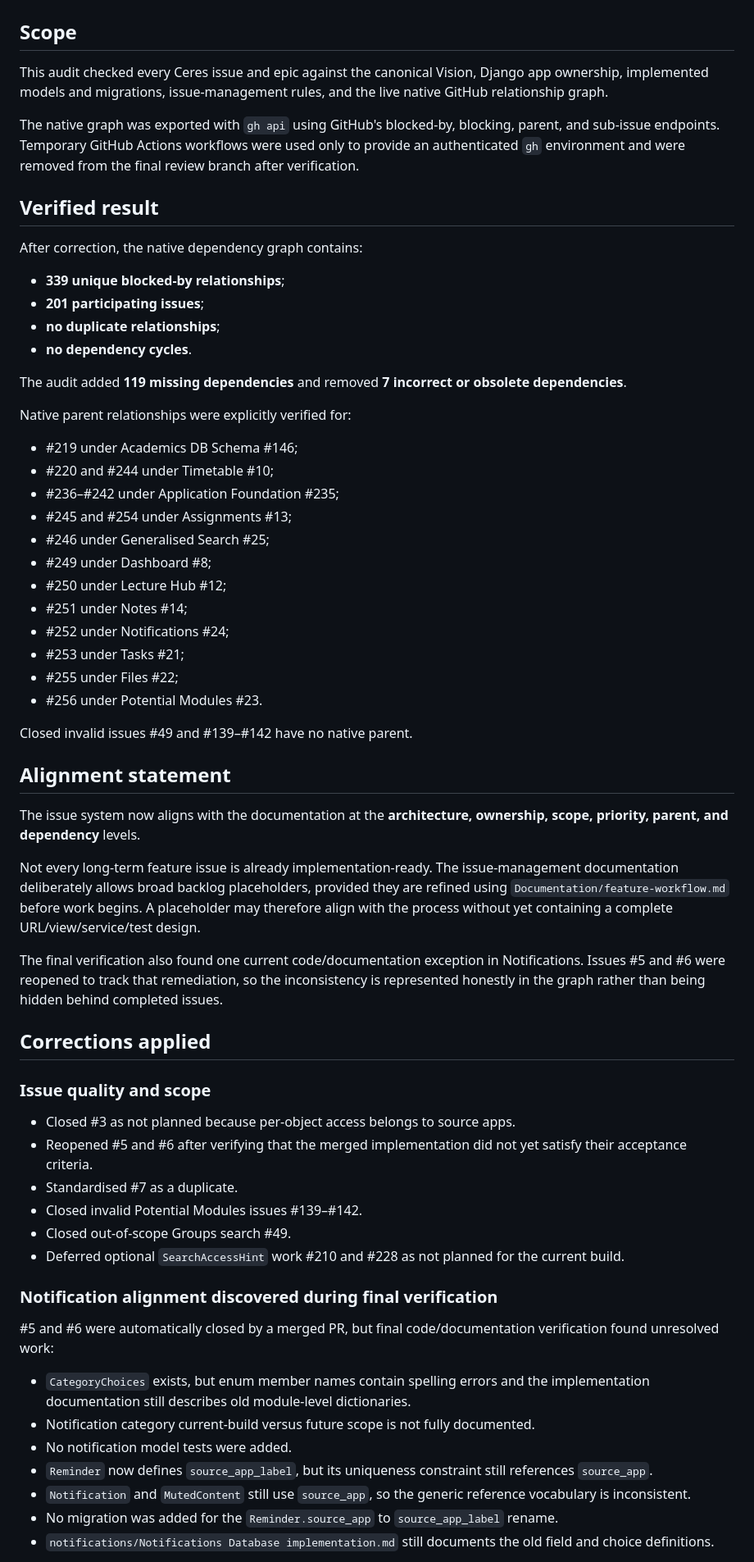
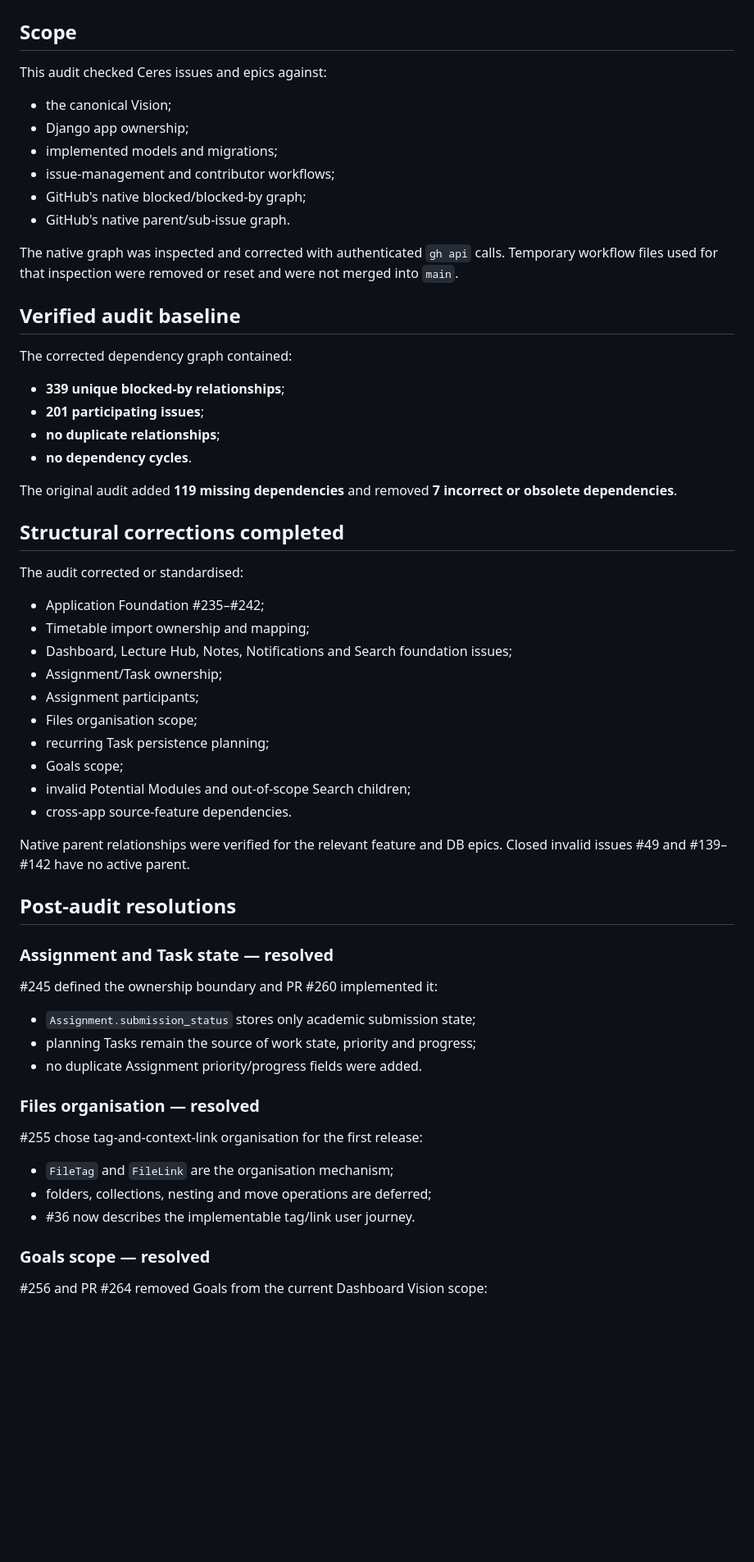
Before and after one commit to marsphobos01/ceres, a Markdown page: Documentation/issue-audit-2026-07.md, the part around one of its changes. Shown at 82% size. Rendered like a GitHub page; blank space fills up the shorter version.

```diff
--- a/Documentation/issue-audit-2026-07.md
+++ b/Documentation/issue-audit-2026-07.md
@@ -2,66 +2,64 @@
 
 ## Scope
 
-This audit checked every Ceres issue and epic against the canonical Vision, Django app ownership, implemented models and migrations, issue-management rules, and the live native GitHub relationship graph.
+This audit checked Ceres issues and epics against:
 
-The native graph was exported with `gh api` using GitHub's blocked-by, blocking, parent, and sub-issue endpoints. Temporary GitHub Actions workflows were used only to provide an authenticated `gh` environment and were removed from the final review branch after verification.
+- the canonical Vision;
+- Django app ownership;
+- implemented models and migrations;
+- issue-management and contributor workflows;
+- GitHub's native blocked/blocked-by graph;
+- GitHub's native parent/sub-issue graph.
 
-## Verified result
+The native graph was inspected and corrected with authenticated `gh api` calls. Temporary workflow files used for that inspection were removed or reset and were not merged into `main`.
 
-After correction, the native dependency graph contains:
+## Verified audit baseline
+
+The corrected dependency graph contained:
 
 - **339 unique blocked-by relationships**;
 - **201 participating issues**;
 - **no duplicate relationships**;
 - **no dependency cycles**.
 
-The audit added **119 missing dependencies** and removed **7 incorrect or obsolete dependencies**.
+The original audit added **119 missing dependencies** and removed **7 incorrect or obsolete dependencies**.
 
-Native parent relationships were explicitly verified for:
+## Structural corrections completed
 
-- #219 under Academics DB Schema #146;
-- #220 and #244 under Timetable #10;
-- #236–#242 under Application Foundation #235;
-- #245 and #254 under Assignments #13;
-- #246 under Generalised Search #25;
-- #249 under Dashboard #8;
-- #250 under Lecture Hub #12;
-- #251 under Notes #14;
-- #252 under Notifications #24;
-- #253 under Tasks #21;
-- #255 under Files #22;
-- #256 under Potential Modules #23.
+The audit corrected or standardised:
 
-Closed invalid issues #49 and #139–#142 have no native parent.
+- Application Foundation #235–#242;
+- Timetable import ownership and mapping;
+- Dashboard, Lecture Hub, Notes, Notifications and Search foundation issues;
+- Assignment/Task ownership;
+- Assignment participants;
+- Files organisation scope;
+- recurring Task persistence planning;
+- Goals scope;
+- invalid Potential Modules and out-of-scope Search children;
+- cross-app source-feature dependencies.
 
-## Alignment statement
+Native parent relationships were verified for the relevant feature and DB epics. Closed invalid issues #49 and #139–#142 have no active parent.
 
-The issue system now aligns with the documentation at the **architecture, ownership, scope, priority, parent, and dependency** levels.
+## Post-audit resolutions
 
-Not every long-term feature issue is already implementation-ready. The issue-management documentation deliberately allows broad backlog placeholders, provided they are refined using `Documentation/feature-workflow.md` before work begins. A placeholder may therefore align with the process without yet containing a complete URL/view/service/test design.
+### Assignment and Task state — resolved
 
-The final verification also found one current code/documentation exception in Notifications. Issues #5 and #6 were reopened to track that remediation, so the inconsistency is represented honestly in the graph rather than being hidden behind completed issues.
+#245 defined the ownership boundary and PR #260 implemented it:
 
-## Corrections applied
+- `Assignment.submission_status` stores only academic submission state;
+- planning Tasks remain the source of work state, priority and progress;
+- no duplicate Assignment priority/progress fields were added.
 
-### Issue quality and scope
+### Files organisation — resolved
 
-- Closed #3 as not planned because per-object access belongs to source apps.
-- Reopened #5 and #6 after verifying that the merged implementation did not yet satisfy their acceptance criteria.
-- Standardised #7 as a duplicate.
-- Closed invalid Potential Modules issues #139–#142.
-- Closed out-of-scope Groups search #49.
-- Deferred optional `SearchAccessHint` work #210 and #228 as not planned for the current build.
+#255 chose tag-and-context-link organisation for the first release:
 
-### Notification alignment discovered during final verification
+- `FileTag` and `FileLink` are the organisation mechanism;
+- folders, collections, nesting and move operations are deferred;
+- #36 now describes the implementable tag/link user journey.
 
-#5 and #6 were automatically closed by a merged PR, but final code/documentation verification found unresolved work:
+### Goals scope — resolved
 
-- `CategoryChoices` exists, but enum member names contain spelling errors and the implementation documentation still describes old module-level dictionaries.
-- Notification category current-build versus future scope is not fully documented.
-- No notification model tests were added.
-- `Reminder` now defines `source_app_label`, but its uniqueness constraint still references `source_app`.
-- `Notification` and `MutedContent` still use `source_app`, so the generic reference vocabulary is inconsistent.
-- No migration was added for the `Reminder.source_app` to `source_app_label` rename.
-- `notifications/Notifications Database implementation.md` still documents the old field and choice definitions.
+#256 and PR #264 removed Goals from the current Dashboard Vision scope:
 
```
Also changed, not shown: other parts of Documentation/issue-audit-2026-07.md (+65 -97 lines).
